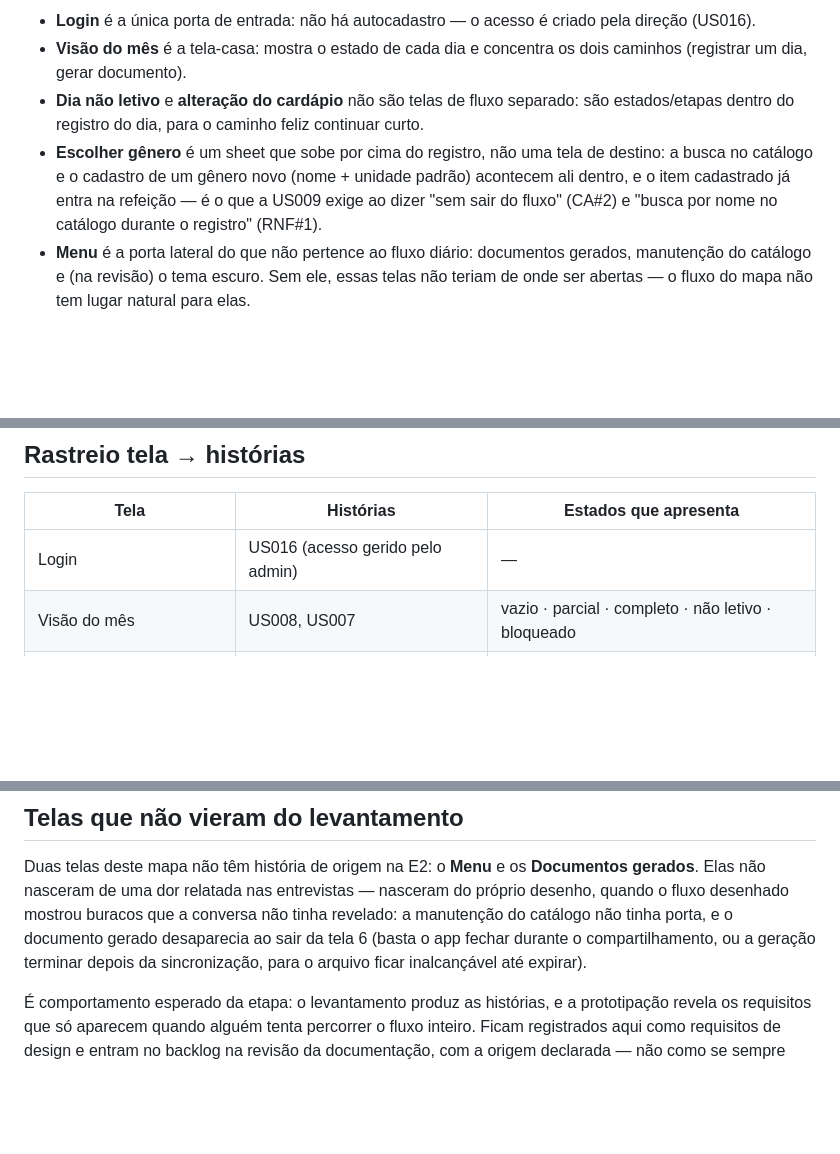
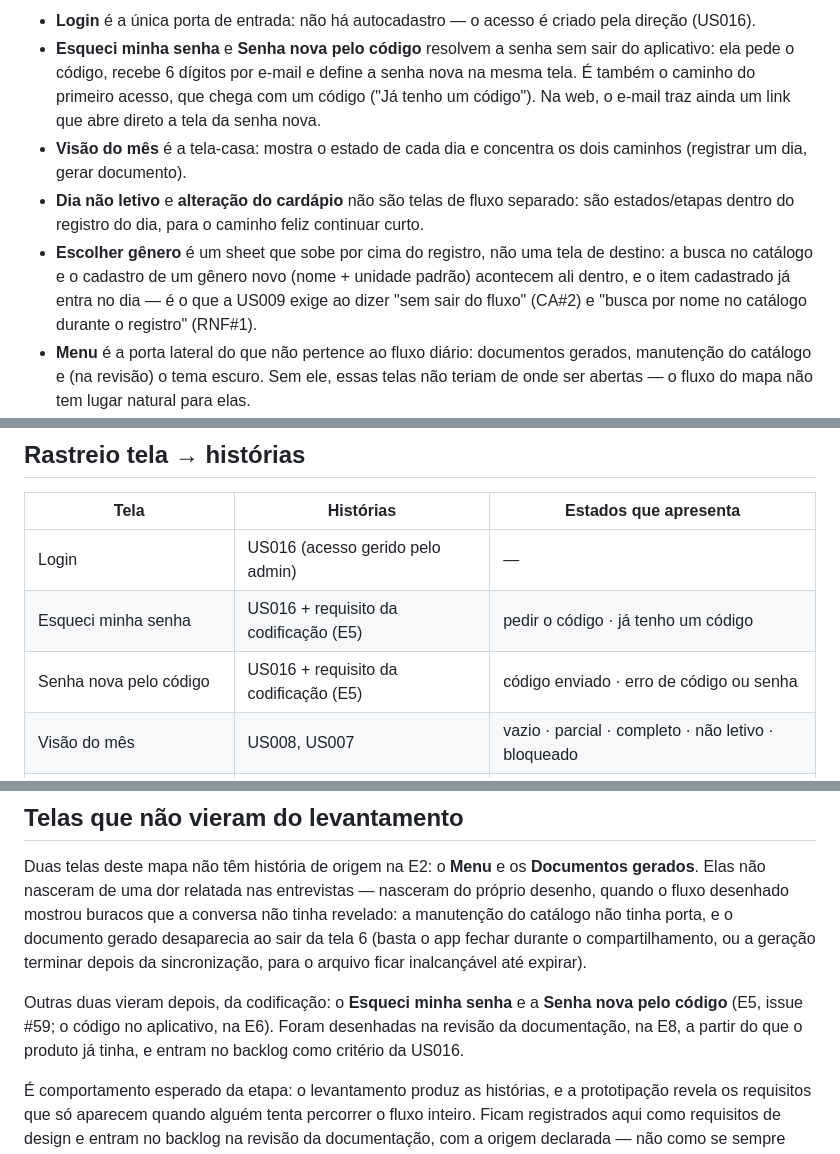
Before and after one commit to rds-renan/mapa-alimentacao-escolar, a Markdown page: docs/03-ux/fluxo-de-telas.md, 3 parts joined by grey strips. Rendered like a GitHub page; blank space fills up the shorter version.

````diff
--- a/docs/03-ux/fluxo-de-telas.md
+++ b/docs/03-ux/fluxo-de-telas.md
@@ -27,9 +30,10 @@ flowchart TD
 ```
 
 - **Login** é a única porta de entrada: não há autocadastro — o acesso é criado pela direção (US016).
+- **Esqueci minha senha** e **Senha nova pelo código** resolvem a senha sem sair do aplicativo: ela pede o código, recebe 6 dígitos por e-mail e define a senha nova na mesma tela. É também o caminho do primeiro acesso, que chega com um código ("Já tenho um código"). Na web, o e-mail traz ainda um link que abre direto a tela da senha nova.
 - **Visão do mês** é a tela-casa: mostra o estado de cada dia e concentra os dois caminhos (registrar um dia, gerar documento).
 - **Dia não letivo** e **alteração do cardápio** não são telas de fluxo separado: são estados/etapas dentro do registro do dia, para o caminho feliz continuar curto.
-- **Escolher gênero** é um sheet que sobe por cima do registro, não uma tela de destino: a busca no catálogo e o cadastro de um gênero novo (nome + unidade padrão) acontecem ali dentro, e o item cadastrado já entra na refeição — é o que a US009 exige ao dizer "sem sair do fluxo" (CA#2) e "busca por nome no catálogo durante o registro" (RNF#1).
+- **Escolher gênero** é um sheet que sobe por cima do registro, não uma tela de destino: a busca no catálogo e o cadastro de um gênero novo (nome + unidade padrão) acontecem ali dentro, e o item cadastrado já entra no dia — é o que a US009 exige ao dizer "sem sair do fluxo" (CA#2) e "busca por nome no catálogo durante o registro" (RNF#1).
 - **Menu** é a porta lateral do que não pertence ao fluxo diário: documentos gerados, manutenção do catálogo e (na revisão) o tema escuro. Sem ele, essas telas não teriam de onde ser abertas — o fluxo do mapa não tem lugar natural para elas.
 - **Documentos gerados** existe porque a tela 6 é um beco: saindo dela, um documento já gerado ficaria inalcançável até expirar. Lista as gerações ainda dentro da janela de 7 dias, com a ação de compartilhar de novo.
 - **Catálogo de gêneros** deixa de ser destino do registro e fica só para manutenção (renomear, desativar, conferir unidades), alcançado pelo menu.
@@ -49,6 +53,8 @@ O admin consulta tudo, mas não registra mapa (decisão da E2): o fluxo do docum
 | Tela | Histórias | Estados que apresenta |
 |---|---|---|
 | Login | US016 (acesso gerido pelo admin) | — |
+| Esqueci minha senha | US016 + requisito da codificação (E5) | pedir o código · já tenho um código |
+| Senha nova pelo código | US016 + requisito da codificação (E5) | código enviado · erro de código ou senha |
 | Visão do mês | US008, US007 | vazio · parcial · completo · não letivo · bloqueado |
 | Registro do dia | US001, US003, US004, US005, US009, US010 | refeição vazia · parcial · preenchida; salvamento local/enviado |
 | Dia não letivo (estado do registro) | US006 | — |
@@ -68,4 +74,6 @@ A confiabilidade offline (US010/US011) não tem tela própria: atravessa todas a
 
 Duas telas deste mapa não têm história de origem na E2: o **Menu** e os **Documentos gerados**. Elas não nasceram de uma dor relatada nas entrevistas — nasceram do próprio desenho, quando o fluxo desenhado mostrou buracos que a conversa não tinha revelado: a manutenção do catálogo não tinha porta, e o documento gerado desaparecia ao sair da tela 6 (basta o app fechar durante o compartilhamento, ou a geração terminar depois da sincronização, para o arquivo ficar inalcançável até expirar).
 
+Outras duas vieram depois, da codificação: o **Esqueci minha senha** e a **Senha nova pelo código** (E5, issue #59; o código no aplicativo, na E6). Foram desenhadas na revisão da documentação, na E8, a partir do que o produto já tinha, e entram no backlog como critério da US016.
+
 É comportamento esperado da etapa: o levantamento produz as histórias, e a prototipação revela os requisitos que só aparecem quando alguém tenta percorrer o fluxo inteiro. Ficam registrados aqui como requisitos de design e entram no backlog na revisão da documentação, com a origem declarada — não como se sempre tivessem estado lá.
````
Also changed, not shown: other parts of docs/03-ux/fluxo-de-telas.md (+4 -1 lines), docs/03-ux/decisoes-de-design.md (+6 -0 lines), docs/03-ux/telas.md (+14 -0 lines), docs/assets/e3-1a-esqueci-minha-senha.png (added), docs/assets/e3-1b-senha-nova-pelo-codigo.png (added), 3 other files.
